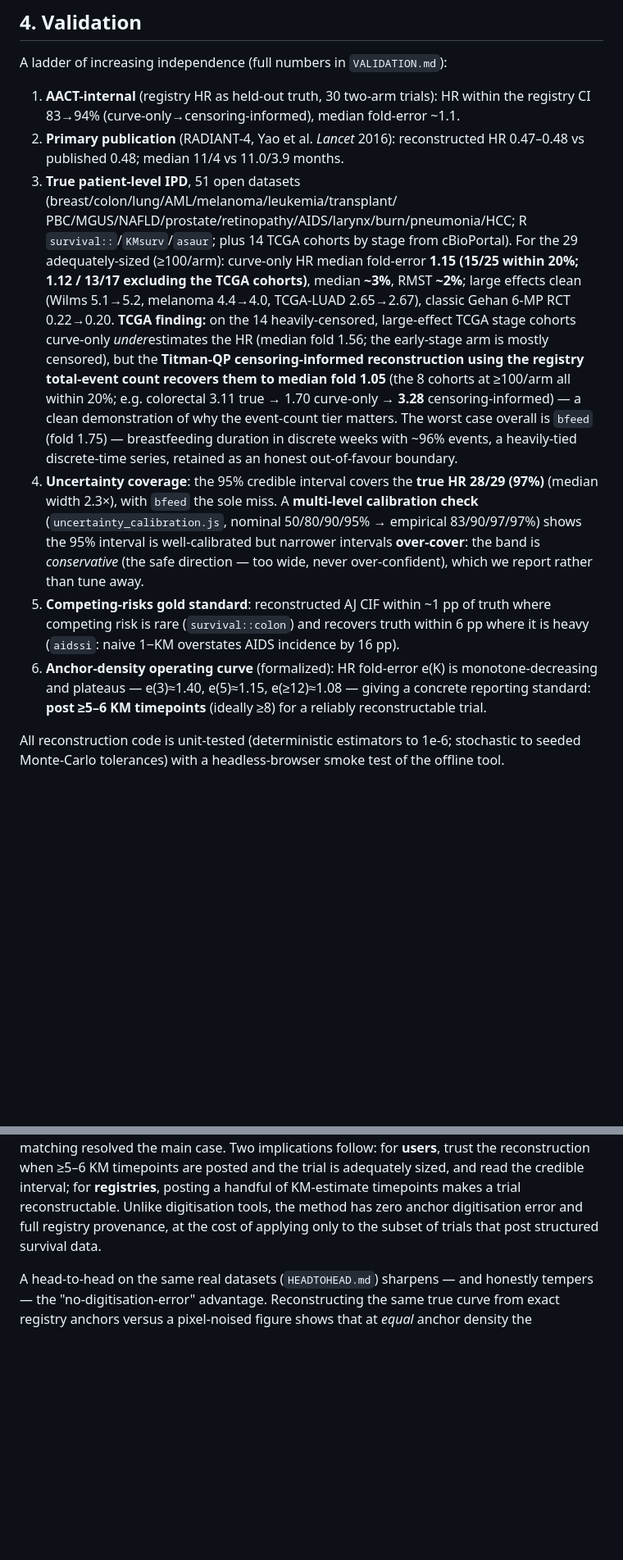
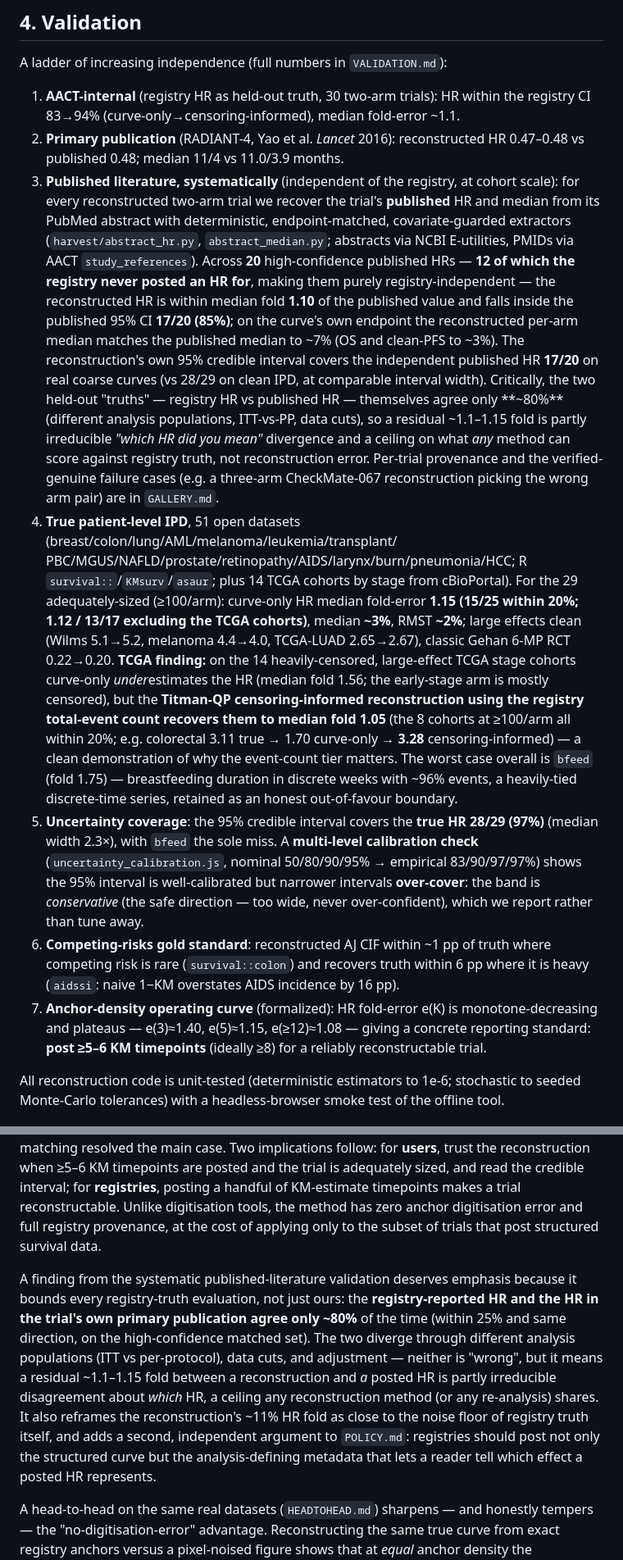
Before and after one commit to mahmood726-cyber/registry-ipd, a Markdown page: PAPER.md, 2 parts joined by grey strips. Shown at 82% size. GitHub-like rendering; blank space fills up the shorter version.

```diff
--- a/PAPER.md
+++ b/PAPER.md
@@ -153,7 +160,22 @@ A ladder of increasing independence (full numbers in `VALIDATION.md`):
    83→94% (curve-only→censoring-informed), median fold-error ~1.1.
 2. **Primary publication** (RADIANT-4, Yao et al. *Lancet* 2016): reconstructed HR 0.47–0.48 vs
    published 0.48; median 11/4 vs 11.0/3.9 months.
-3. **True patient-level IPD**, 51 open datasets (breast/colon/lung/AML/melanoma/leukemia/transplant/
+3. **Published literature, systematically** (independent of the registry, at cohort scale): for every
+   reconstructed two-arm trial we recover the trial's **published** HR and median from its PubMed abstract
+   with deterministic, endpoint-matched, covariate-guarded extractors (`harvest/abstract_hr.py`,
+   `abstract_median.py`; abstracts via NCBI E-utilities, PMIDs via AACT `study_references`). Across **20**
+   high-confidence published HRs — **12 of which the registry never posted an HR for**, making them purely
+   registry-independent — the reconstructed HR is within median fold **1.10** of the published value and
+   falls inside the published 95% CI **17/20 (85%)**; on the curve's own endpoint the reconstructed
+   per-arm median matches the published median to ~7% (OS and clean-PFS to ~3%). The reconstruction's own
+   95% credible interval covers the independent published HR **17/20** on real coarse curves (vs 28/29 on
+   clean IPD, at comparable interval width). Critically, the two held-out "truths" — registry HR vs
+   published HR — themselves agree only **~80%** (different analysis populations, ITT-vs-PP, data cuts), so
+   a residual ~1.1–1.15 fold is partly irreducible *"which HR did you mean"* divergence and a ceiling on
+   what *any* method can score against registry truth, not reconstruction error. Per-trial provenance and
+   the verified-genuine failure cases (e.g. a three-arm CheckMate-067 reconstruction picking the wrong arm
+   pair) are in `GALLERY.md`.
+4. **True patient-level IPD**, 51 open datasets (breast/colon/lung/AML/melanoma/leukemia/transplant/
    PBC/MGUS/NAFLD/prostate/retinopathy/AIDS/larynx/burn/pneumonia/HCC; R `survival::`/`KMsurv`/`asaur`;
    plus 14 TCGA cohorts by stage from cBioPortal). For the 29 adequately-sized (≥100/arm): curve-only HR
    median fold-error **1.15 (15/25 within 20%; 1.12 / 13/17 excluding the TCGA cohorts)**, median
@@ -166,15 +188,15 @@ A ladder of increasing independence (full numbers in `VALIDATION.md`):
    a clean demonstration of why the event-count tier matters. The worst case overall is `bfeed` (fold 1.75) — breastfeeding duration
    in discrete weeks with ~96% events, a heavily-tied discrete-time series, retained as an honest
    out-of-favour boundary.
-4. **Uncertainty coverage**: the 95% credible interval covers the **true HR 28/29 (97%)** (median width
+5. **Uncertainty coverage**: the 95% credible interval covers the **true HR 28/29 (97%)** (median width
    2.3×), with `bfeed` the sole miss. A **multi-level calibration check** (`uncertainty_calibration.js`,
    nominal 50/80/90/95% → empirical 83/90/97/97%) shows the 95% interval is well-calibrated but
    narrower intervals **over-cover**: the band is *conservative* (the safe direction — too wide, never
    over-confident), which we report rather than tune away.
-5. **Competing-risks gold standard**: reconstructed AJ CIF within ~1 pp of truth where competing risk
+6. **Competing-risks gold standard**: reconstructed AJ CIF within ~1 pp of truth where competing risk
    is rare (`survival::colon`) and recovers truth within 6 pp where it is heavy (`aidssi`: naive 1−KM
    overstates AIDS incidence by 16 pp).
-6. **Anchor-density operating curve** (formalized): HR fold-error e(K) is monotone-decreasing and
+7. **Anchor-density operating curve** (formalized): HR fold-error e(K) is monotone-decreasing and
    plateaus — e(3)≈1.40, e(5)≈1.15, e(≥12)≈1.08 — giving a concrete reporting standard: **post ≥5–6
    KM timepoints** (ideally ≥8) for a reliably reconstructable trial.
 
@@ -192,6 +214,17 @@ trial is adequately sized, and read the credible interval; for **registries**, p
 KM-estimate timepoints makes a trial reconstructable. Unlike digitisation tools, the method has zero
 anchor digitisation error and full registry provenance, at the cost of applying only to the subset of
 trials that post structured survival data.
+
+A finding from the systematic published-literature validation deserves emphasis because it bounds every
+registry-truth evaluation, not just ours: the **registry-reported HR and the HR in the trial's own
+primary publication agree only ~80%** of the time (within 25% and same direction, on the high-confidence
+matched set). The two diverge through different analysis populations (ITT vs per-protocol), data cuts, and
+adjustment — neither is "wrong", but it means a residual ~1.1–1.15 fold between a reconstruction and *a*
+posted HR is partly irreducible disagreement about *which* HR, a ceiling any reconstruction method (or any
+re-analysis) shares. It also reframes the reconstruction's ~11% HR fold as close to the noise floor of
+registry truth itself, and adds a second, independent argument to `POLICY.md`: registries should post not
+only the structured curve but the analysis-defining metadata that lets a reader tell which effect a posted
+HR represents.
 
 A head-to-head on the same real datasets (`HEADTOHEAD.md`) sharpens — and honestly tempers — the
 "no-digitisation-error" advantage. Reconstructing the same true curve from exact registry anchors
```
Also changed, not shown: other parts of PAPER.md (+10 -3 lines), VALIDATION.md (+28 -2 lines).
